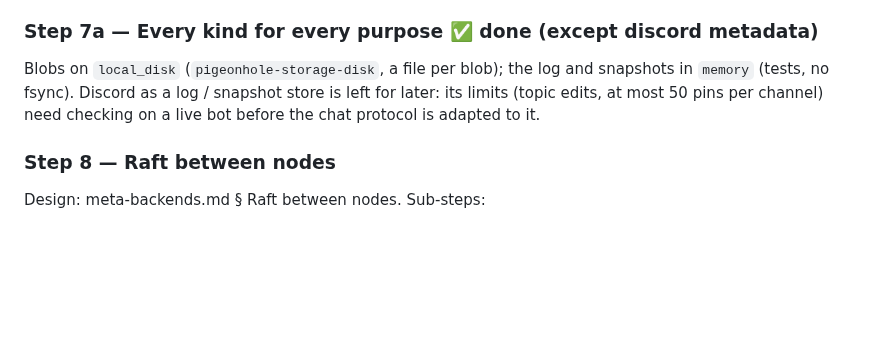
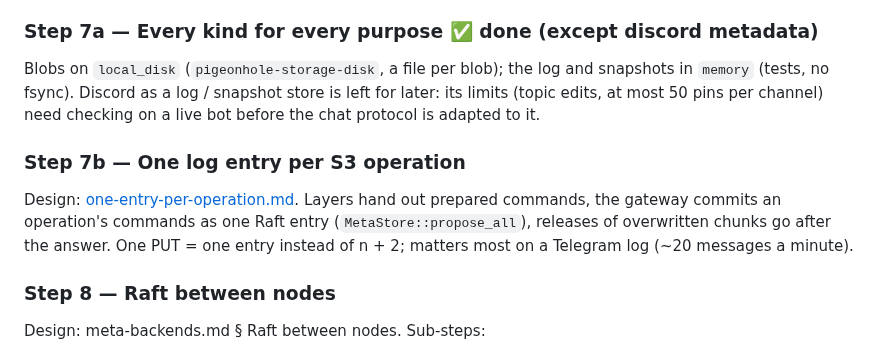
Before and after one commit to pigeonhole-project/pigeonhole, a Markdown page: docs/roadmap.md, the part around the change. Drawn GitHub-style; blank space fills up the shorter version.

Commit message:
Docs: proposal for one log entry per S3 operation.
Co-Authored-By: Claude Opus 5.5 (1M context) <noreply@anthropic.com>

```diff
--- a/docs/roadmap.md
+++ b/docs/roadmap.md
@@ -178,6 +178,14 @@ and snapshots in `memory` (tests, no fsync). Discord as a log / snapshot store
 is left for later: its limits (topic edits, at most 50 pins per channel) need
 checking on a live bot before the chat protocol is adapted to it.
 
+### Step 7b — One log entry per S3 operation
+
+Design: [one-entry-per-operation.md](one-entry-per-operation.md). Layers
+hand out prepared commands, the gateway commits an operation's commands as
+one Raft entry (`MetaStore::propose_all`), releases of overwritten chunks go
+after the answer. One PUT = one entry instead of n + 2; matters most on a
+Telegram log (~20 messages a minute).
+
 ### Step 8 — Raft between nodes
 
 Design: meta-backends.md § Raft between nodes. Sub-steps:
```
Also changed, not shown: docs/one-entry-per-operation.md (added, +163 -0 lines).
